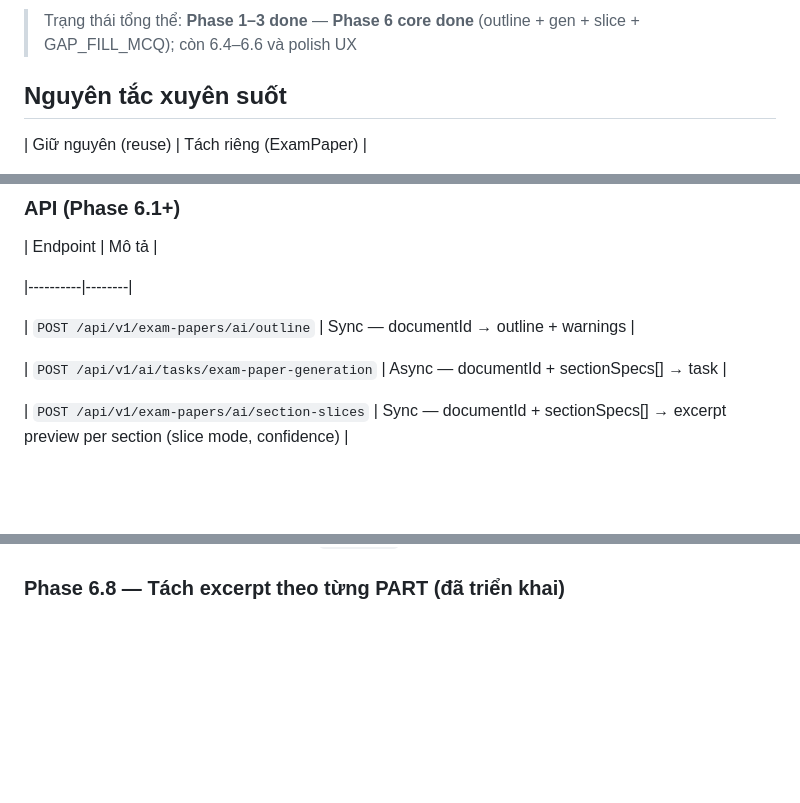
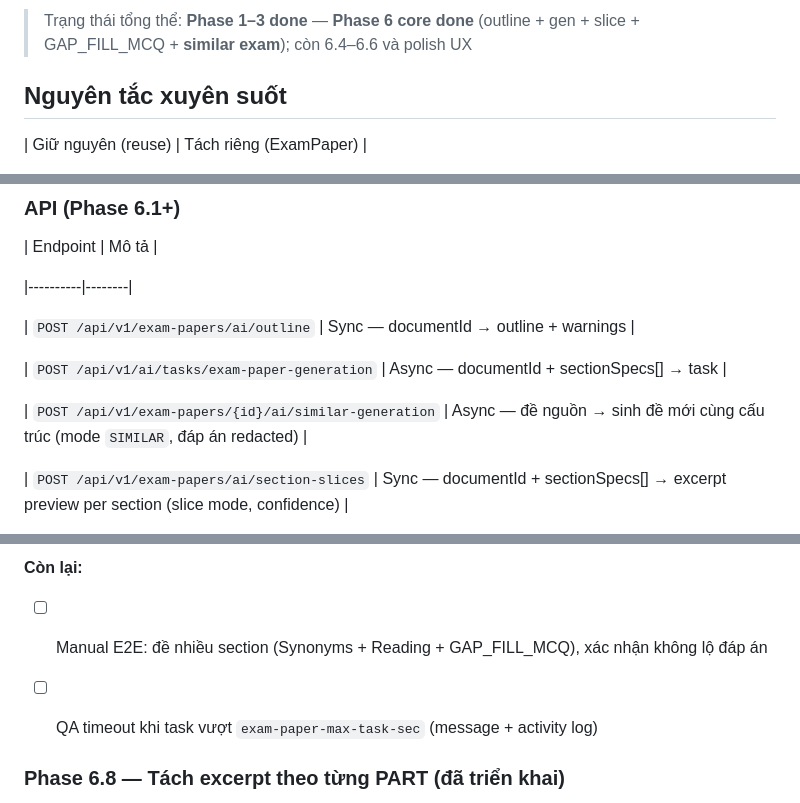
Before and after one commit to duc-cute/course-english, a Markdown page: docs/EXAM_PAPER_PLAN.md, 3 parts joined by grey strips. Drawn GitHub-style; blank space fills up the shorter version.

```diff
--- a/docs/EXAM_PAPER_PLAN.md
+++ b/docs/EXAM_PAPER_PLAN.md
@@ -6,5 +6,5 @@
 
-> Trạng thái tổng thể: **Phase 1–3 done** — **Phase 6 core done** (outline + gen + slice + GAP_FILL_MCQ); còn 6.4–6.6 và polish UX
+> Trạng thái tổng thể: **Phase 1–3 done** — **Phase 6 core done** (outline + gen + slice + GAP_FILL_MCQ + **similar exam**); còn 6.4–6.6 và polish UX
 
 
 
@@ -368,6 +368,8 @@ ExamSectionGenSpec {
 
 | `POST /api/v1/ai/tasks/exam-paper-generation` | Async — documentId + sectionSpecs[] → task |
 
+| `POST /api/v1/exam-papers/{id}/ai/similar-generation` | Async — đề nguồn → sinh đề mới cùng cấu trúc (mode `SIMILAR`, đáp án redacted) |
+
 | `POST /api/v1/exam-papers/ai/section-slices` | Sync — documentId + sectionSpecs[] → excerpt preview per section (slice mode, confidence) |
 
 | `GET /api/v1/ai/tasks/{id}` | Poll — `outputJson` dạng `AiExamPaperGenEnvelope` + `progressPercent` |
@@ -470,3 +526,7 @@ FE convert `questions[]` → `payloadJson` qua `buildExerciseSetPayloadJson`, r
+**Còn lại:**
+
+- [ ] Manual E2E: đề nhiều section (Synonyms + Reading + GAP_FILL_MCQ), xác nhận không lộ đáp án
+- [ ] QA timeout khi task vượt `exam-paper-max-task-sec` (message + activity log)
 
 
 
```
Also changed, not shown: other parts of docs/EXAM_PAPER_PLAN.md (+57 -1 lines), docs/QUESTION_BANK_PROGRESS.md (+1 -25 lines).
